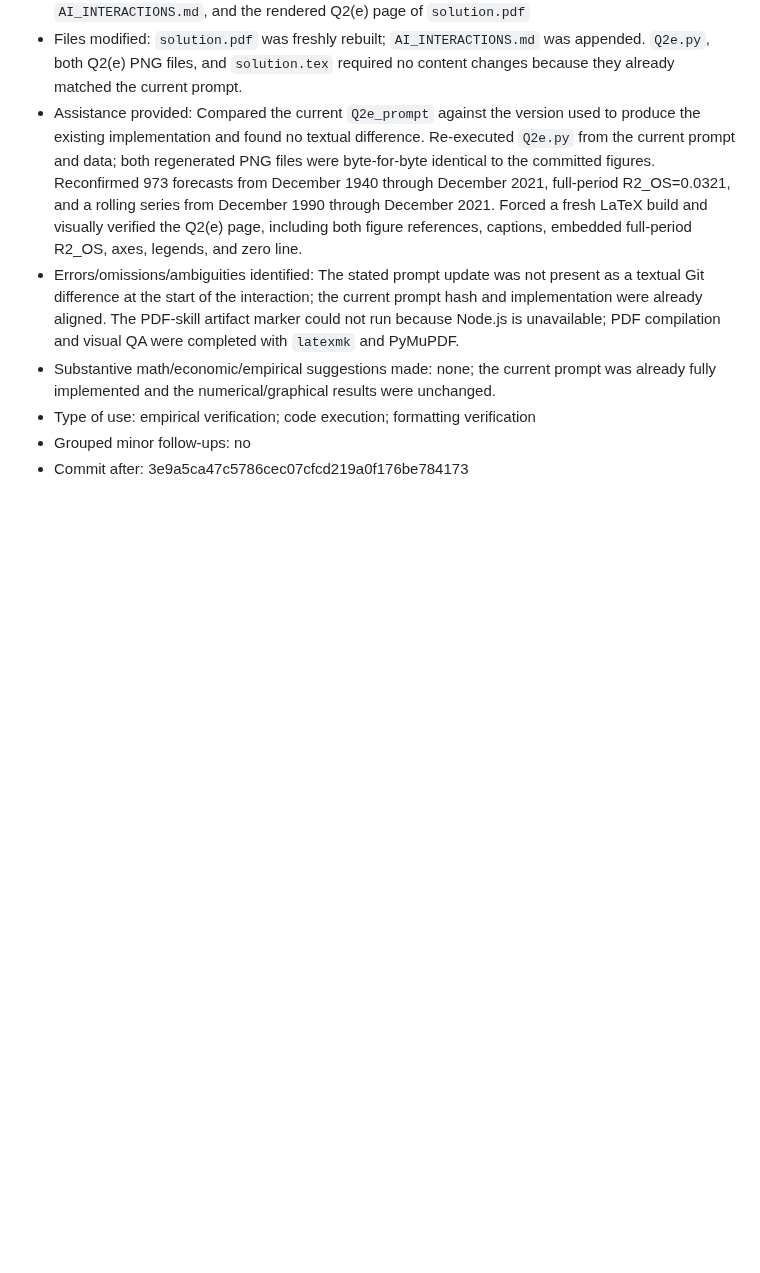
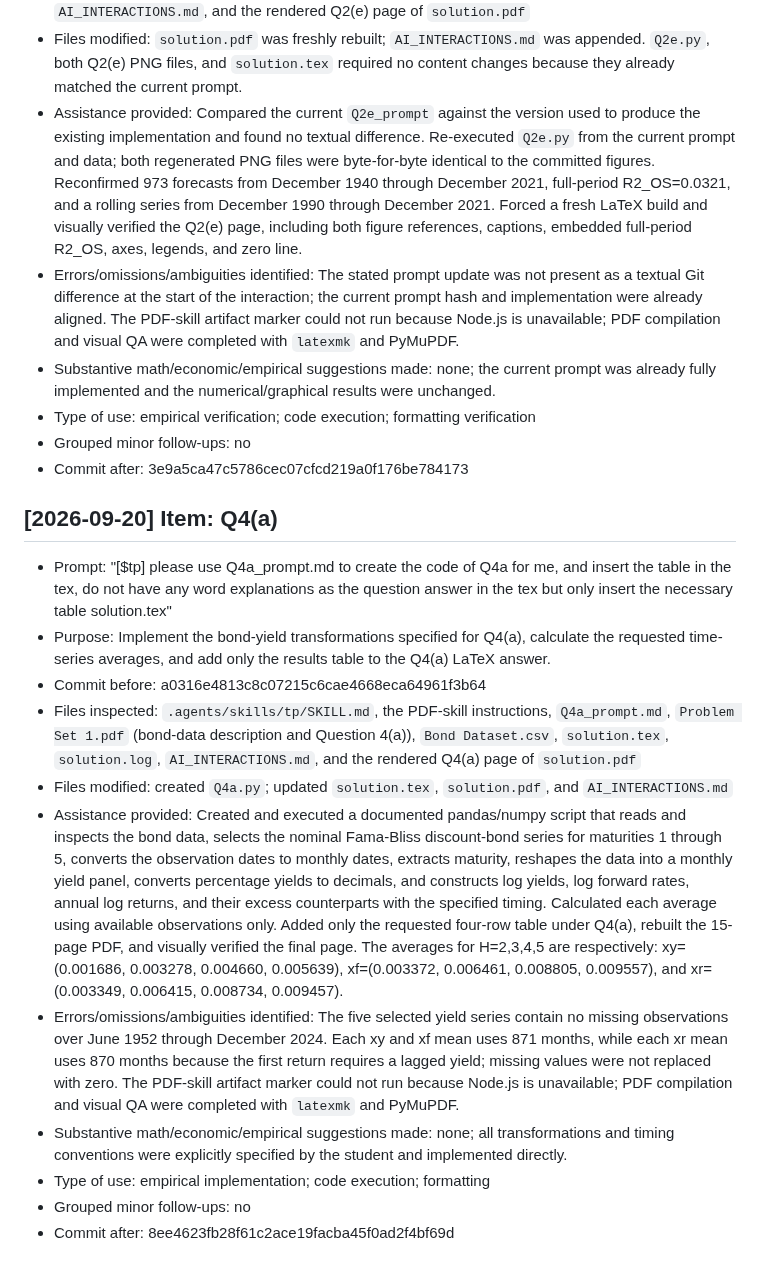
Before and after one commit to lesley2023/AssetPricing8200_Pset1, a Markdown page: AI_INTERACTIONS.md, the part around the change. GitHub-like rendering; blank space fills up the shorter version.

Commit message:
TP: log Q4a assistance

```diff
--- a/AI_INTERACTIONS.md
+++ b/AI_INTERACTIONS.md
@@ -303,3 +303,17 @@ Each entry follows this template:
 - Type of use: empirical verification; code execution; formatting verification
 - Grouped minor follow-ups: no
 - Commit after: 3e9a5ca47c5786cec07cfcd219a0f176be784173
+
+## [2026-09-20] Item: Q4(a)
+
+- Prompt: "[$tp] please use Q4a_prompt.md to create the code of Q4a for me, and insert the table in the tex, do not have any word explanations as the question answer in the tex but only insert the necessary table solution.tex"
+- Purpose: Implement the bond-yield transformations specified for Q4(a), calculate the requested time-series averages, and add only the results table to the Q4(a) LaTeX answer.
+- Commit before: a0316e4813c8c07215c6cae4668eca64961f3b64
+- Files inspected: `.agents/skills/tp/SKILL.md`, the PDF-skill instructions, `Q4a_prompt.md`, `Problem Set 1.pdf` (bond-data description and Question 4(a)), `Bond Dataset.csv`, `solution.tex`, `solution.log`, `AI_INTERACTIONS.md`, and the rendered Q4(a) page of `solution.pdf`
+- Files modified: created `Q4a.py`; updated `solution.tex`, `solution.pdf`, and `AI_INTERACTIONS.md`
+- Assistance provided: Created and executed a documented pandas/numpy script that reads and inspects the bond data, selects the nominal Fama-Bliss discount-bond series for maturities 1 through 5, converts the observation dates to monthly dates, extracts maturity, reshapes the data into a monthly yield panel, converts percentage yields to decimals, and constructs log yields, log forward rates, annual log returns, and their excess counterparts with the specified timing. Calculated each average using available observations only. Added only the requested four-row table under Q4(a), rebuilt the 15-page PDF, and visually verified the final page. The averages for H=2,3,4,5 are respectively: xy=(0.001686, 0.003278, 0.004660, 0.005639), xf=(0.003372, 0.006461, 0.008805, 0.009557), and xr=(0.003349, 0.006415, 0.008734, 0.009457).
+- Errors/omissions/ambiguities identified: The five selected yield series contain no missing observations over June 1952 through December 2024. Each xy and xf mean uses 871 months, while each xr mean uses 870 months because the first return requires a lagged yield; missing values were not replaced with zero. The PDF-skill artifact marker could not run because Node.js is unavailable; PDF compilation and visual QA were completed with `latexmk` and PyMuPDF.
+- Substantive math/economic/empirical suggestions made: none; all transformations and timing conventions were explicitly specified by the student and implemented directly.
+- Type of use: empirical implementation; code execution; formatting
+- Grouped minor follow-ups: no
+- Commit after: 8ee4623fb28f61c2ace19facba45f0ad2f4bf69d
```
